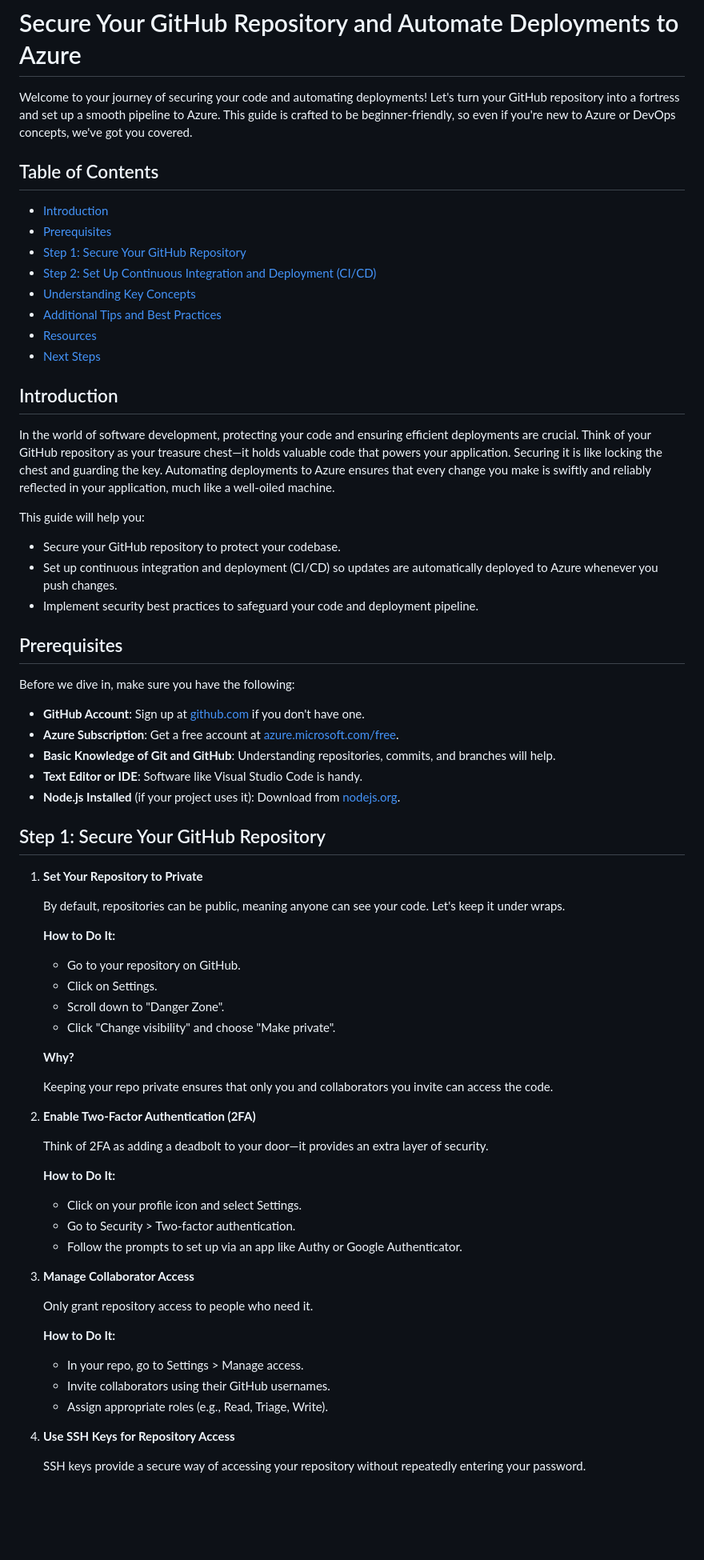
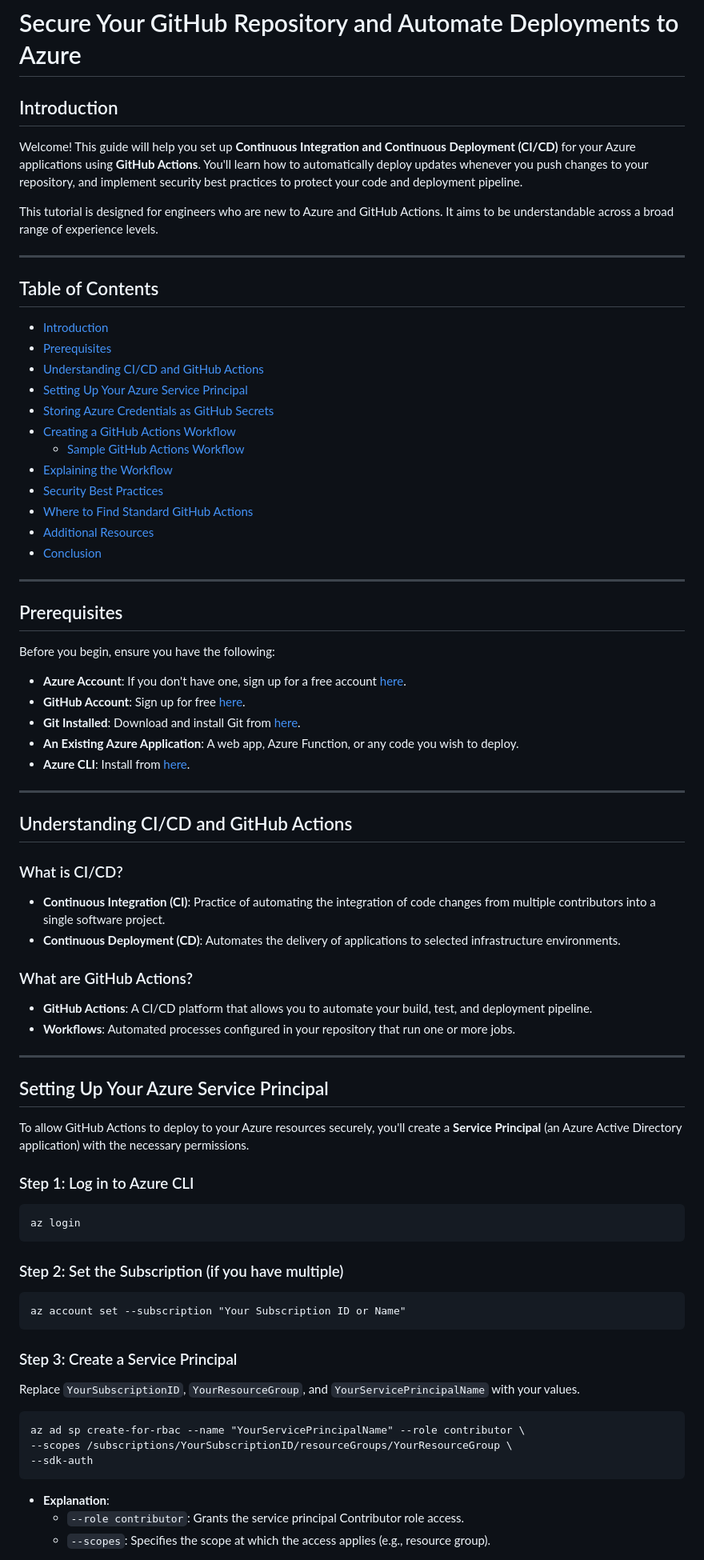
Before and after one commit to microsoft/Intro_to_azure_1, a Markdown page: SecureTheRepo.md, the part around one of its changes. Shown at 80% size. GitHub-like rendering; blank space fills up the shorter version.

Commit message:
updated with sample

````diff
--- a/SecureTheRepo.md
+++ b/SecureTheRepo.md
@@ -1,76 +1,83 @@
 # Secure Your GitHub Repository and Automate Deployments to Azure
 
-Welcome to your journey of securing your code and automating deployments! Let's turn your GitHub repository into a fortress and set up a smooth pipeline to Azure. This guide is crafted to be beginner-friendly, so even if you're new to Azure or DevOps concepts, we've got you covered.
+## Introduction
+
+Welcome! This guide will help you set up **Continuous Integration and Continuous Deployment (CI/CD)** for your Azure applications using **GitHub Actions**. You'll learn how to automatically deploy updates whenever you push changes to your repository, and implement security best practices to protect your code and deployment pipeline.
+
+This tutorial is designed for engineers who are new to Azure and GitHub Actions. It aims to be understandable across a broad range of experience levels.
+
+---
 
 ## Table of Contents
 
 - [Introduction](#introduction)
 - [Prerequisites](#prerequisites)
-- [Step 1: Secure Your GitHub Repository](#step-1-secure-your-github-repository)
-- [Step 2: Set Up Continuous Integration and Deployment (CI/CD)](#step-2-set-up-continuous-integration-and-deployment-cicd)
-- [Understanding Key Concepts](#understanding-key-concepts)
-- [Additional Tips and Best Practices](#additional-tips-and-best-practices)
-- [Resources](#resources)
-- [Next Steps](#next-steps)
+- [Understanding CI/CD and GitHub Actions](#understanding-cicd-and-github-actions)
+- [Setting Up Your Azure Service Principal](#setting-up-your-azure-service-principal)
+- [Storing Azure Credentials as GitHub Secrets](#storing-azure-credentials-as-github-secrets)
+- [Creating a GitHub Actions Workflow](#creating-a-github-actions-workflow)
+  - [Sample GitHub Actions Workflow](#sample-github-actions-workflow)
+- [Explaining the Workflow](#explaining-the-workflow)
+- [Security Best Practices](#security-best-practices)
+- [Where to Find Standard GitHub Actions](#where-to-find-standard-github-actions)
+- [Additional Resources](#additional-resources)
+- [Conclusion](#conclusion)
 
-## Introduction
-
-In the world of software development, protecting your code and ensuring efficient deployments are crucial. Think of your GitHub repository as your treasure chest—it holds valuable code that powers your application. Securing it is like locking the chest and guarding the key. Automating deployments to Azure ensures that every change you make is swiftly and reliably reflected in your application, much like a well-oiled machine.
-
-This guide will help you:
-
-- Secure your GitHub repository to protect your codebase.
-- Set up continuous integration and deployment (CI/CD) so updates are automatically deployed to Azure whenever you push changes.
-- Implement security best practices to safeguard your code and deployment pipeline.
+---
 
 ## Prerequisites
 
-Before we dive in, make sure you have the following:
+Before you begin, ensure you have the following:
 
-- **GitHub Account**: Sign up at [github.com](https://github.com) if you don't have one.
-- **Azure Subscription**: Get a free account at [azure.microsoft.com/free](https://azure.microsoft.com/free).
-- **Basic Knowledge of Git and GitHub**: Understanding repositories, commits, and branches will help.
-- **Text Editor or IDE**: Software like Visual Studio Code is handy.
-- **Node.js Installed** (if your project uses it): Download from [nodejs.org](https://nodejs.org).
+- **Azure Account**: If you don't have one, sign up for a free account [here](https://azure.microsoft.com/free/).
+- **GitHub Account**: Sign up for free [here](https://github.com/).
+- **Git Installed**: Download and install Git from [here](https://git-scm.com/downloads).
+- **An Existing Azure Application**: A web app, Azure Function, or any code you wish to deploy.
+- **Azure CLI**: Install from [here](https://learn.microsoft.com/cli/azure/install-azure-cli).
 
-## Step 1: Secure Your GitHub Repository
+---
 
-1. **Set Your Repository to Private**
+## Understanding CI/CD and GitHub Actions
 
-   By default, repositories can be public, meaning anyone can see your code. Let's keep it under wraps.
+### What is CI/CD?
 
-   **How to Do It:**
+- **Continuous Integration (CI)**: Practice of automating the integration of code changes from multiple contributors into a single software project.
+- **Continuous Deployment (CD)**: Automates the delivery of applications to selected infrastructure environments.
 
-   - Go to your repository on GitHub.
-   - Click on Settings.
-   - Scroll down to "Danger Zone".
-   - Click "Change visibility" and choose "Make private".
+### What are GitHub Actions?
 
-   **Why?**
+- **GitHub Actions**: A CI/CD platform that allows you to automate your build, test, and deployment pipeline.
+- **Workflows**: Automated processes configured in your repository that run one or more jobs.
 
-   Keeping your repo private ensures that only you and collaborators you invite can access the code.
+---
 
-2. **Enable Two-Factor Authentication (2FA)**
+## Setting Up Your Azure Service Principal
 
-   Think of 2FA as adding a deadbolt to your door—it provides an extra layer of security.
+To allow GitHub Actions to deploy to your Azure resources securely, you'll create a **Service Principal** (an Azure Active Directory application) with the necessary permissions.
 
-   **How to Do It:**
+### Step 1: Log in to Azure CLI
 
-   - Click on your profile icon and select Settings.
-   - Go to Security > Two-factor authentication.
-   - Follow the prompts to set up via an app like Authy or Google Authenticator.
+```
+az login
+```
 
-3. **Manage Collaborator Access**
+### Step 2: Set the Subscription (if you have multiple)
 
-   Only grant repository access to people who need it.
+```
+az account set --subscription "Your Subscription ID or Name"
+```
 
-   **How to Do It:**
+### Step 3: Create a Service Principal
 
-   - In your repo, go to Settings > Manage access.
-   - Invite collaborators using their GitHub usernames.
-   - Assign appropriate roles (e.g., Read, Triage, Write).
+Replace `YourSubscriptionID`, `YourResourceGroup`, and `YourServicePrincipalName` with your values.
 
-4. **Use SSH Keys for Repository Access**
+```
+az ad sp create-for-rbac --name "YourServicePrincipalName" --role contributor \
+--scopes /subscriptions/YourSubscriptionID/resourceGroups/YourResourceGroup \
+--sdk-auth
+```
 
-   SSH keys provide a secure way of accessing your repository without repeatedly entering your password.
+- **Explanation**:
+  - `--role contributor`: Grants the service principal Contributor role access.
+  - `--scopes`: Specifies the scope at which the access applies (e.g., resource group).
 
````
Also changed, not shown: other parts of SecureTheRepo.md (+131 -88 lines).
